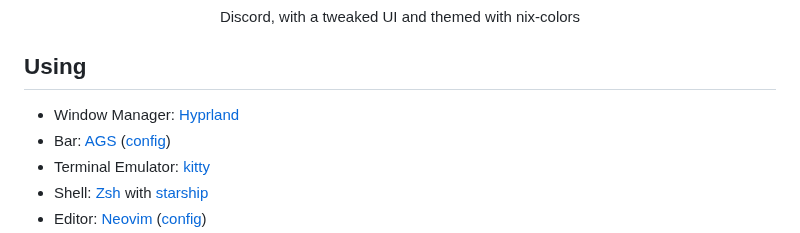
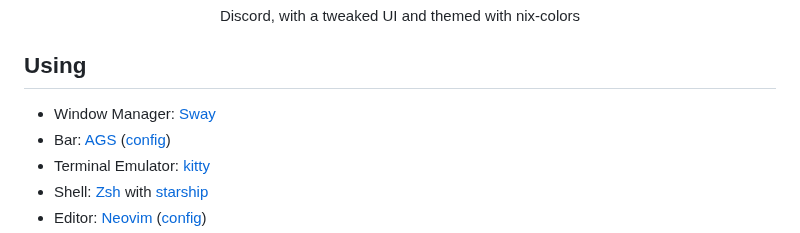
Before and after one commit to LilleAila/dotfiles, a Markdown page: readme.md, the part around the change. GitHub-like rendering.

Commit message:
readme: fixed wm

```diff
--- a/readme.md
+++ b/readme.md
@@ -27,7 +27,7 @@ Riced with [nix-colors](https://github.com/Misterio77/nix-colors) using [gruvbox
 </div>
 
 ## Using
-- Window Manager: [Hyprland](https://hyprland.org)
+- Window Manager: [Sway](https://swaywm.org)
 - Bar: [AGS](https://aylur.github.io/ags-docs/) ([config](https://github.com/LilleAila/ags-config))
 - Terminal Emulator: [kitty](https://sw.kovidgoyal.net/kitty)
 - Shell: [Zsh](https://www.zsh.org/) with [starship](https://starship.rs/)
```
